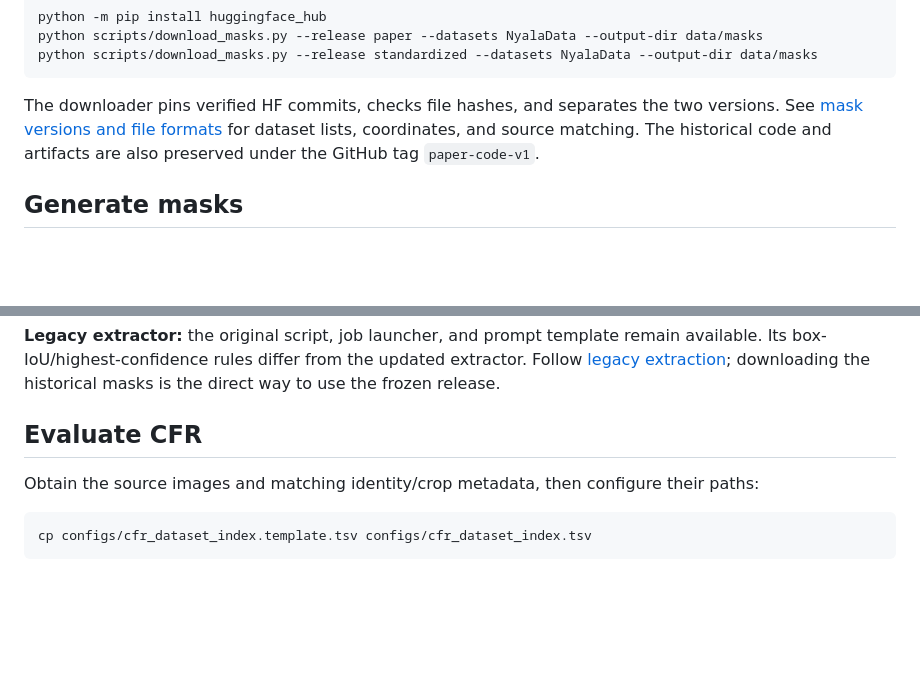
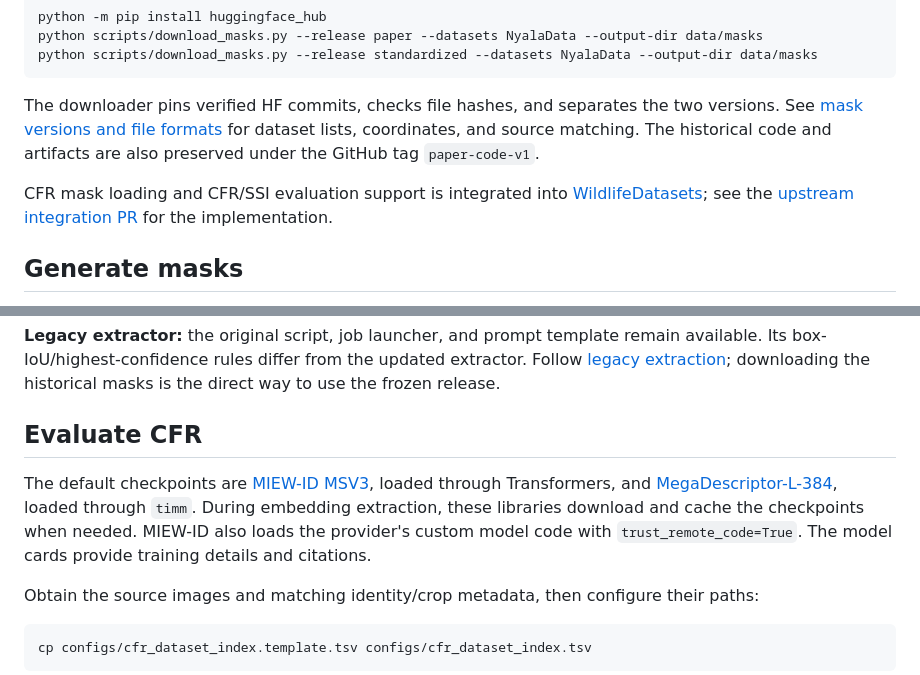
Before and after one commit to AnkitKUpadhyay/cfr, a Markdown page: README.md, 2 parts joined by grey strips. Rendered like a GitHub page; blank space fills up the shorter version.

Commit message:
Document WildlifeDatasets integration and evaluation checkpoints

```diff
--- a/README.md
+++ b/README.md
@@ -35,6 +35,8 @@ python scripts/download_masks.py --release standardized --datasets NyalaData --o
 
 The downloader pins verified HF commits, checks file hashes, and separates the two versions. See [mask versions and file formats](docs/mask_releases.md) for dataset lists, coordinates, and source matching. The historical code and artifacts are also preserved under the GitHub tag `paper-code-v1`.
 
+CFR mask loading and CFR/SSI evaluation support is integrated into [WildlifeDatasets](https://github.com/WildlifeDatasets/wildlife-datasets); see the [upstream integration PR](https://github.com/WildlifeDatasets/wildlife-datasets/pull/57) for the implementation.
+
 ## Generate masks
 
 **Updated extractor:** supply annotation metadata, an image directory, and a species/body-part prompt. Validate inputs before running inference:
@@ -51,6 +53,8 @@ Source boxes are cropped before SAM3; prepared crops and full images are used as
 **Legacy extractor:** the original script, job launcher, and prompt template remain available. Its box-IoU/highest-confidence rules differ from the updated extractor. Follow [legacy extraction](docs/legacy_mask_generation.md); downloading the historical masks is the direct way to use the frozen release.
 
 ## Evaluate CFR
+
+The default checkpoints are [MIEW-ID MSV3](https://huggingface.co/conservationxlabs/miewid-msv3), loaded through Transformers, and [MegaDescriptor-L-384](https://huggingface.co/BVRA/MegaDescriptor-L-384), loaded through `timm`. During embedding extraction, these libraries download and cache the checkpoints when needed. MIEW-ID also loads the provider's custom model code with `trust_remote_code=True`. The model cards provide training details and citations.
 
 Obtain the source images and matching identity/crop metadata, then configure their paths:
 
```
